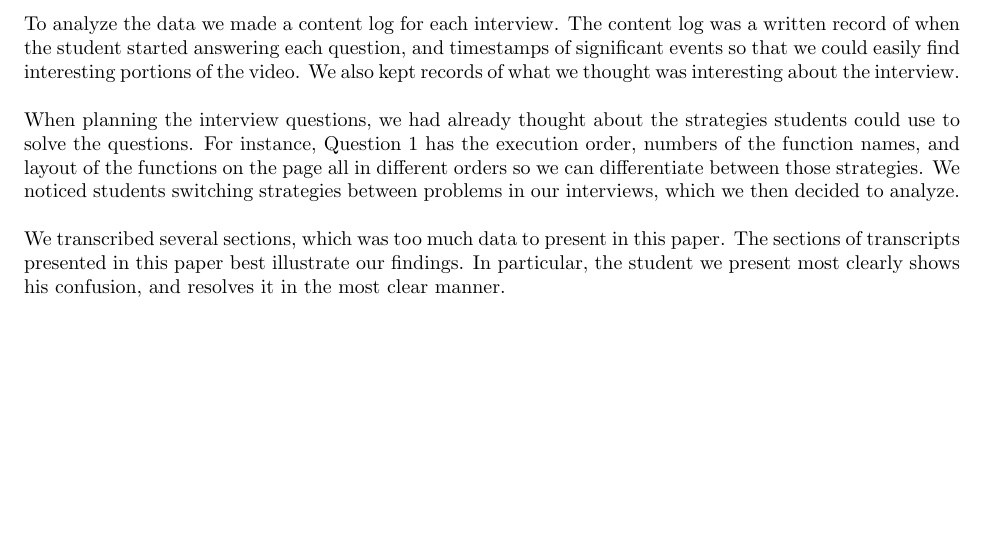
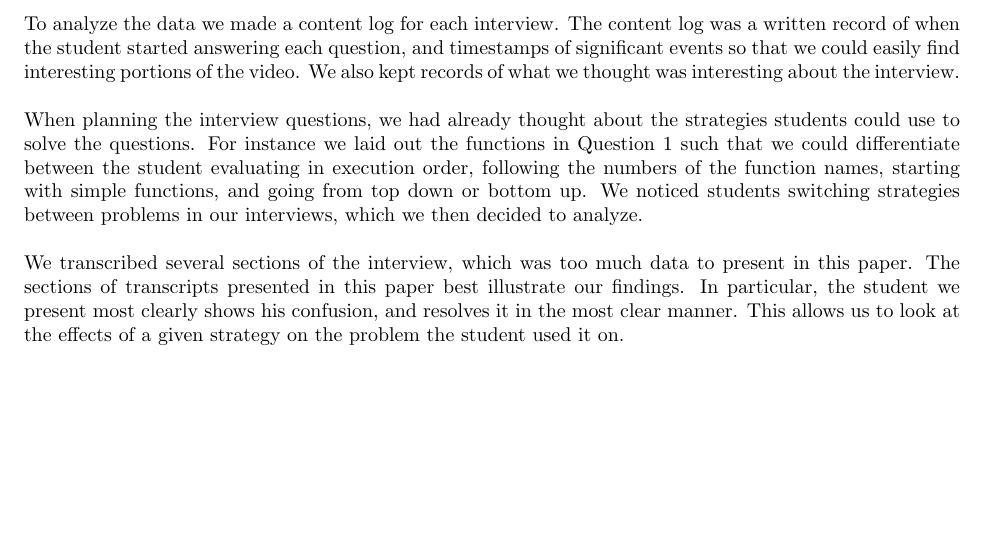
Before and after one commit to calcu16/cs182d, a LaTeX problem sheet (homework_files/final_paper/final_paper.tex, which reads homework_files/final_paper/data_analysis_methods.tex): part of page 6 of 21, cut so that both start at the same text. Compiled offline with pdfLaTeX.

Commit message:
Did some of the data analysis section

```diff
--- a/homework_files/final_paper/data_analysis_methods.tex
+++ b/homework_files/final_paper/data_analysis_methods.tex
@@ -6,13 +6,13 @@ The content log was a written record of when the student started answering each
 We also kept records of what we thought was interesting about the interview. \\
 
 When planning the interview questions, we had already thought about the strategies students could use to solve the questions.
-For instance, Question 1 has the execution order, numbers of the function names,
- and layout of the functions on the page all in different orders so we can differentiate between those strategies.
+For instance we laid out the functions in Question 1 such that we could differentiate between the student evaluating in execution order, following the numbers of the function names, starting with simple functions, and going from top down or bottom up.
 We noticed students switching strategies between problems in our interviews, which we then decided to analyze. \\
 
-We transcribed several sections, which was too much data to present in this paper.
+We transcribed several sections of the interview, which was too much data to present in this paper.
 The sections of transcripts presented in this paper best illustrate our findings.
 In particular, the student we present most clearly shows his confusion, and resolves it in the most clear manner.
+This allows us to look at the effects of a given strategy on the problem the student used it on.
 
 % fix after peer review
 \newpage
```
